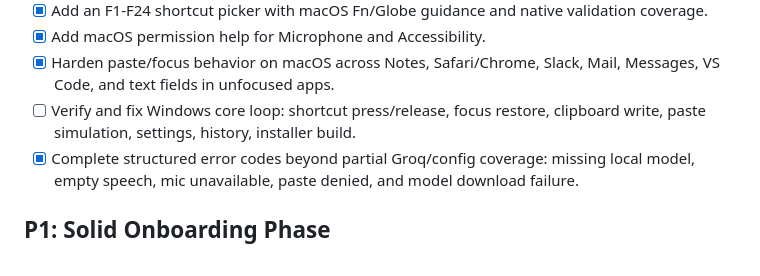
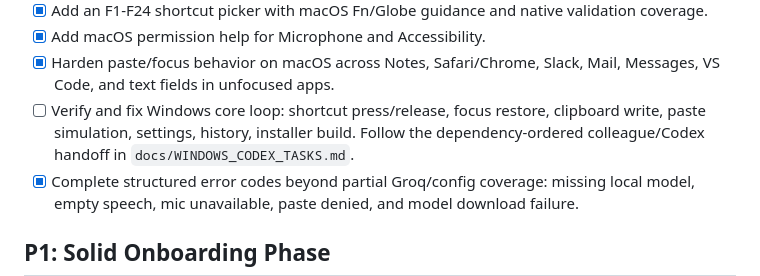
Before and after one commit to pettals/echoapp, a Markdown page: TASKS.md, the part around the change. Drawn GitHub-style.

Commit message:
Add Windows Codex bring-up tasks

```diff
--- a/TASKS.md
+++ b/TASKS.md
@@ -17,7 +17,7 @@
 - [x] Add an F1-F24 shortcut picker with macOS Fn/Globe guidance and native validation coverage.
 - [x] Add macOS permission help for Microphone and Accessibility.
 - [x] Harden paste/focus behavior on macOS across Notes, Safari/Chrome, Slack, Mail, Messages, VS Code, and text fields in unfocused apps.
-- [ ] Verify and fix Windows core loop: shortcut press/release, focus restore, clipboard write, paste simulation, settings, history, installer build.
+- [ ] Verify and fix Windows core loop: shortcut press/release, focus restore, clipboard write, paste simulation, settings, history, installer build. Follow the dependency-ordered colleague/Codex handoff in `docs/WINDOWS_CODEX_TASKS.md`.
 - [x] Complete structured error codes beyond partial Groq/config coverage: missing local model, empty speech, mic unavailable, paste denied, and model download failure.
 
 ## P1: Solid Onboarding Phase
```
Also changed, not shown: docs/WINDOWS_CODEX_TASKS.md (added, +575 -0 lines).
